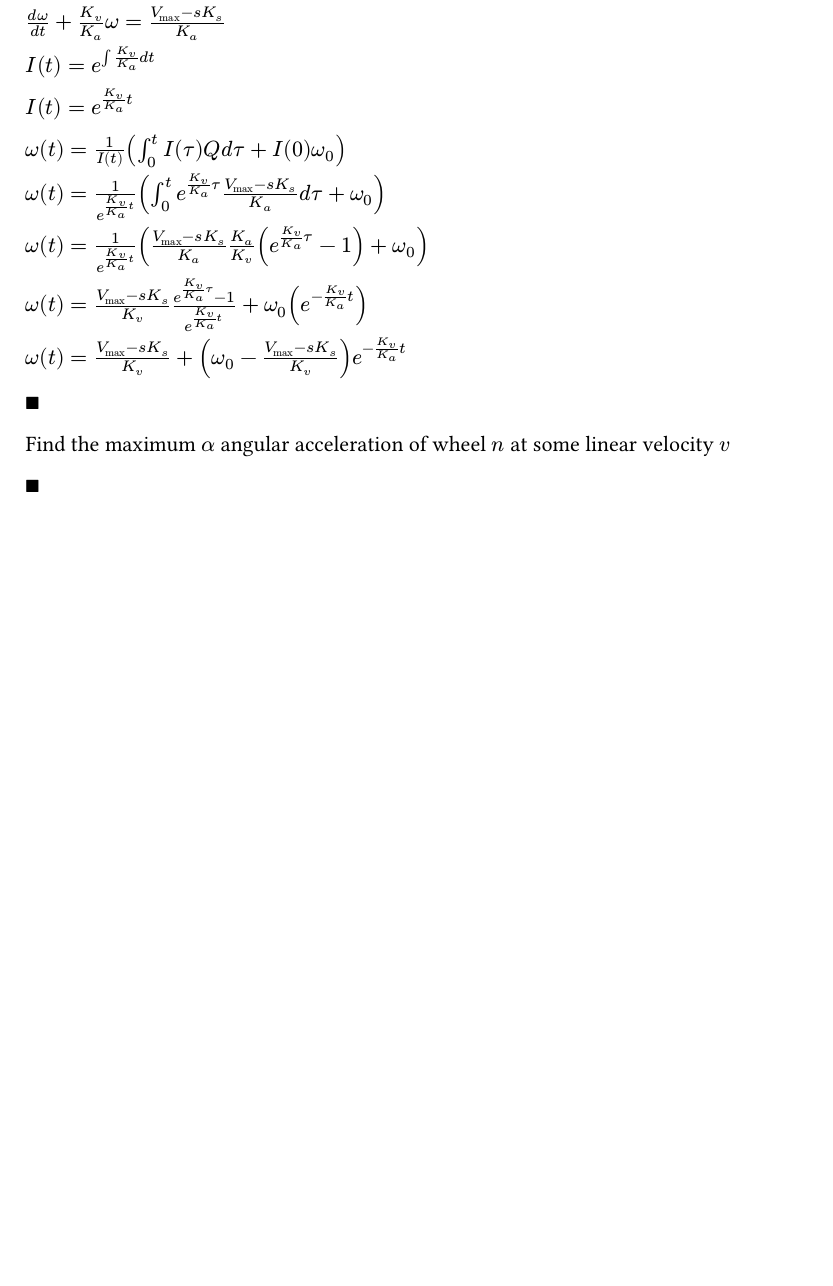
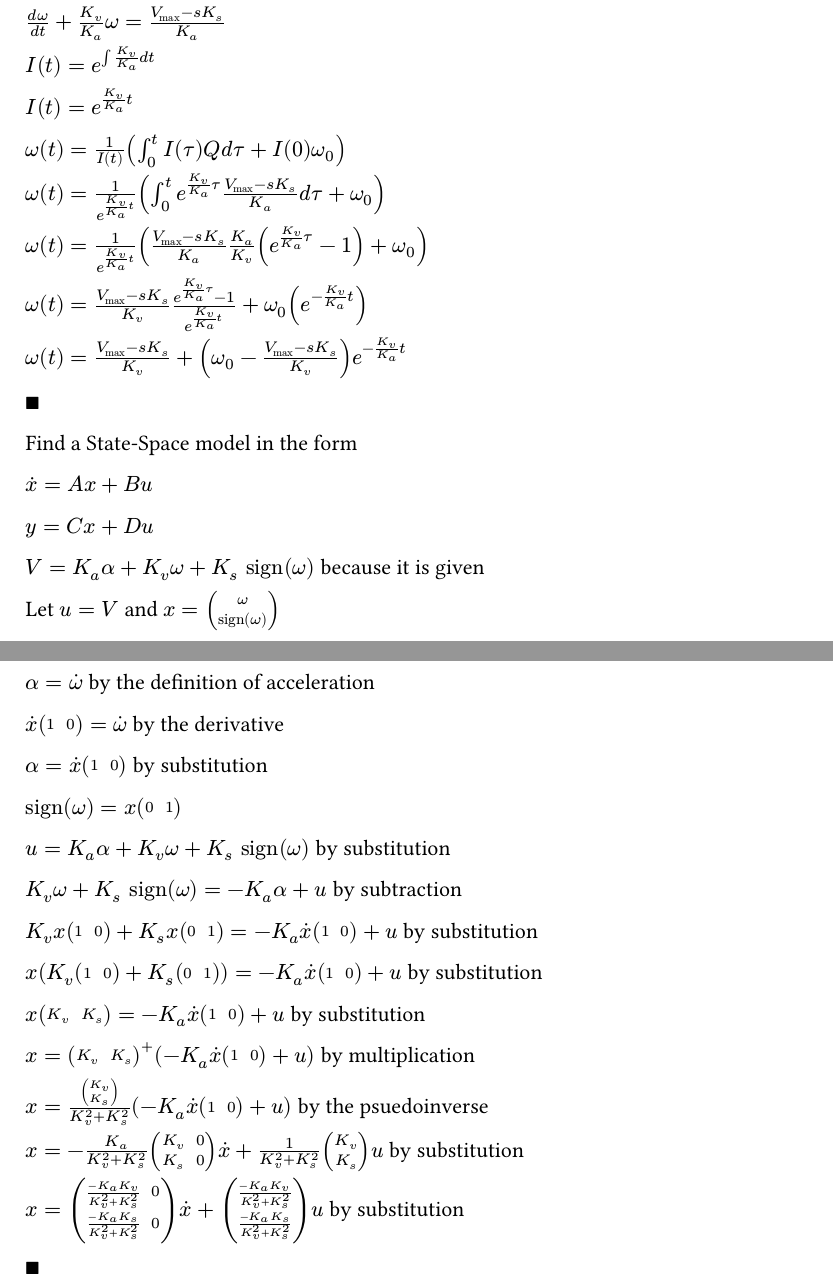
Before and after one commit to SerrialError/latex-papers, a Typst document (feedforward-motor-model.typ): part of page 2 of 2 before the commit and two parts of pages 2 and 3 of 3 after it, the two joined at a grey line, cut so that both start at the same text, the shorter picture padded with empty space. The pictures show the PDF file feedforward-motor-model.pdf that the author committed with the source.

Commit message:
added incorrect state space model

```diff
--- a/feedforward-motor-model.typ
+++ b/feedforward-motor-model.typ
@@ -118,4 +118,12 @@ $omega (t) = (V_("max") - s K_s) / K_v + (omega_0 - (V_("max") - s K_s) / K_v) e
 
 $qed$
 
-Find the maximum $alpha$ angular acceleration of wheel $n$ at some linear velocity $v$
+Find a State-Space model in the form
+
+$accent(x, dot) = A x + B u$
+
+$y = C x + D u$
+
+$V = K_a alpha + K_v omega + K_s "sign"(omega)$ because it is given
+
+Let $u = V$ and $x = vec(omega, "sign"(omega))$
@@ -122,2 +143,15 @@ Find the maximum $alpha$ angular acceleration of wheel $n$ at some linear veloci
+$K_v x mat(1, 0) + K_s x mat(0, 1) = - K_a accent(x, dot) mat(1, 0) + u$ by substitution
+
+$x (K_v mat(1, 0) + K_s mat(0, 1)) = - K_a accent(x, dot) mat(1, 0) + u$ by substitution
+
+$x mat(K_v, K_s) = - K_a accent(x, dot) mat(1, 0) + u$ by substitution
+
+$x = mat(K_v,K_s)^+ (- K_a accent(x, dot) mat(1, 0) + u)$ by multiplication
+
+$x = vec(K_v, K_s)/(K_v^2+K_s^2) (- K_a accent(x, dot) mat(1, 0) + u)$ by the psuedoinverse
+
+$x = - K_a / (K_v^2+K_s^2) mat(K_v, 0; K_s, 0) accent(x, dot) + 1 / (K_v^2+K_s^2) vec(K_v, K_s) u$ by substitution
+
+$x = mat((- K_a K_v) / (K_v^2+K_s^2), 0; (- K_a K_s) / (K_v^2+K_s^2), 0) accent(x, dot) + vec((- K_a K_v) / (K_v^2+K_s^2), (- K_a K_s) / (K_v^2+K_s^2)) u$ by substitution
 
 $qed$
```
Also changed, not shown: feedforward-motor-model.pdf, feedforward-motor-model.typ (13 more changed lines).
